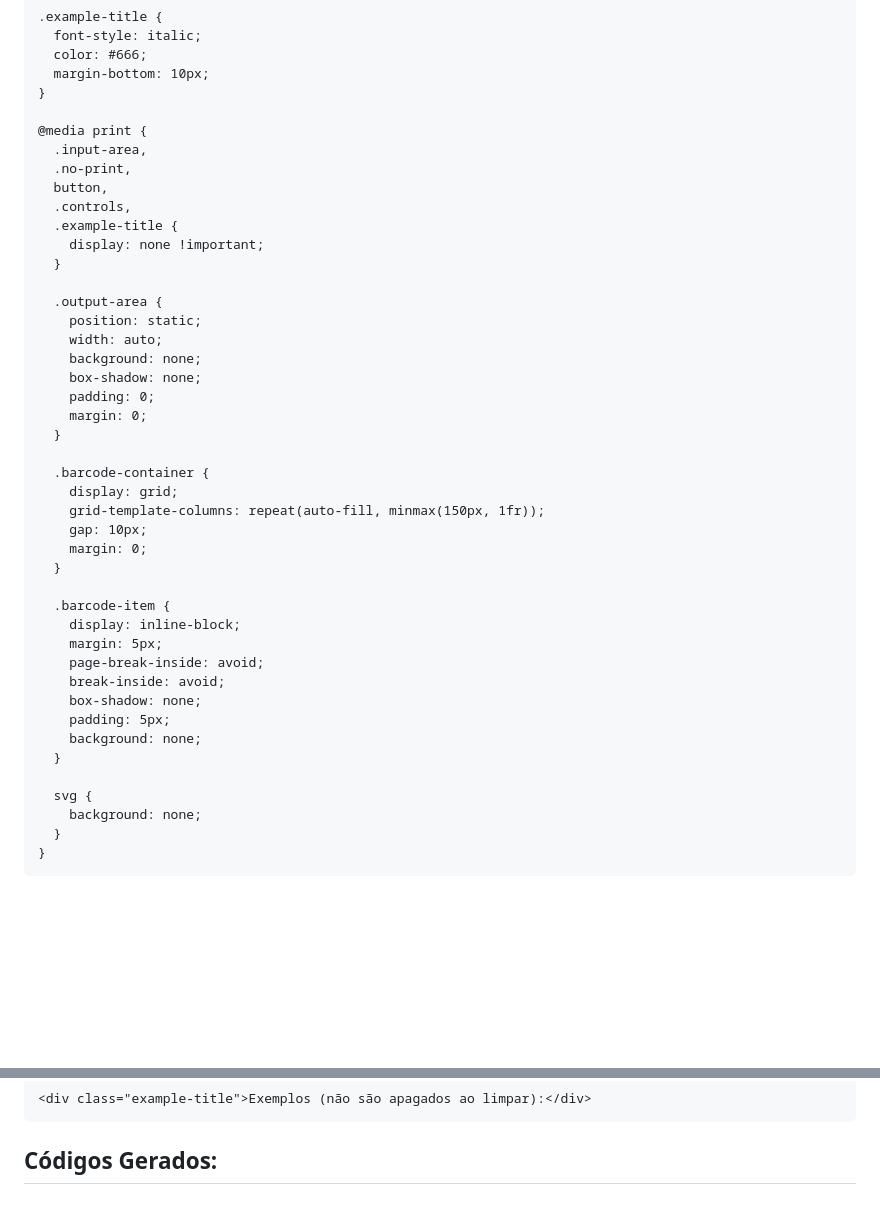
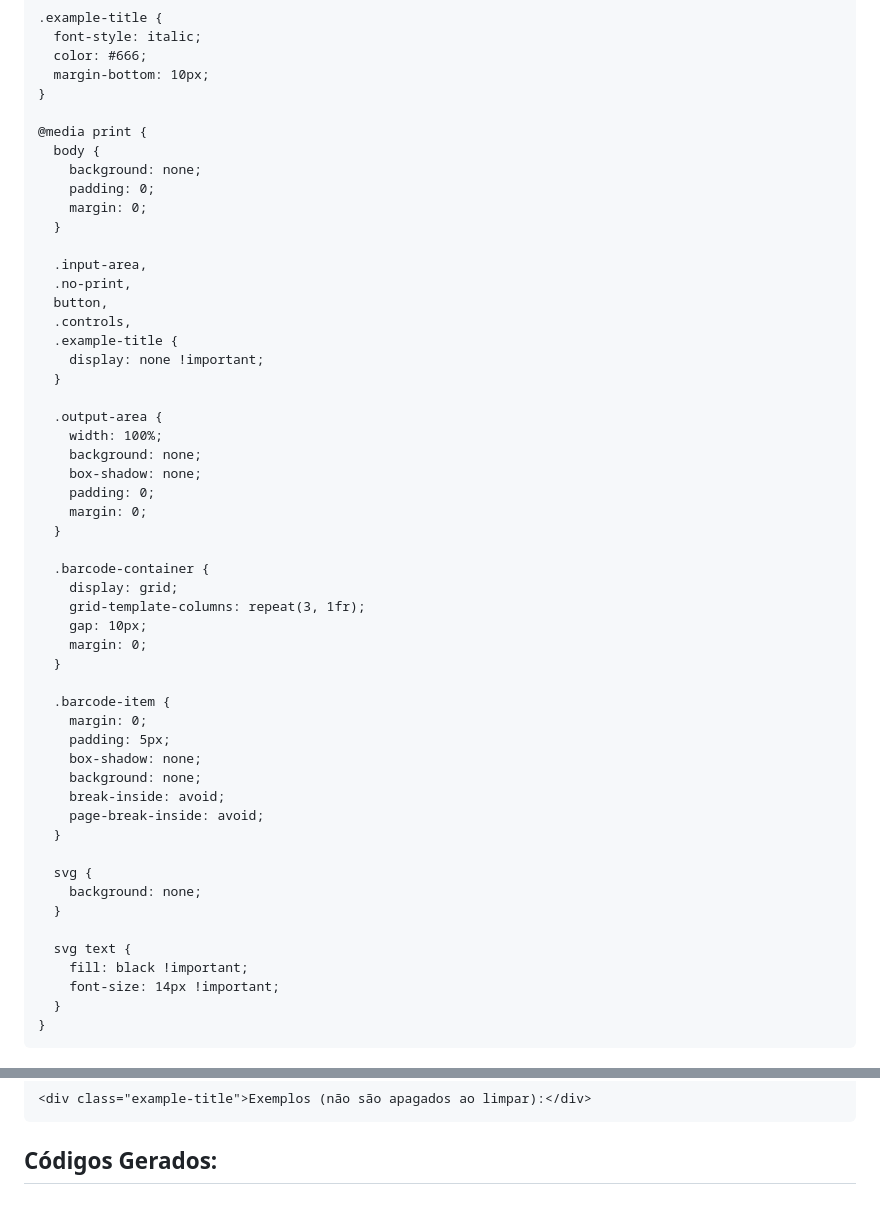
Before and after one commit to hsoperacoes/gerador, a Markdown page: README.md, 2 parts joined by grey strips. GitHub-like rendering; blank space fills up the shorter version.

```diff
--- a/README.md
+++ b/README.md
@@ -86,6 +86,12 @@
     }
 
     @media print {
+      body {
+        background: none;
+        padding: 0;
+        margin: 0;
+      }
+
       .input-area,
       .no-print,
       button,
@@ -95,8 +101,7 @@
       }
 
       .output-area {
-        position: static;
-        width: auto;
+        width: 100%;
         background: none;
         box-shadow: none;
         padding: 0;
@@ -105,23 +110,27 @@
 
       .barcode-container {
         display: grid;
-        grid-template-columns: repeat(auto-fill, minmax(150px, 1fr));
+        grid-template-columns: repeat(3, 1fr);
         gap: 10px;
         margin: 0;
       }
 
       .barcode-item {
-        display: inline-block;
-        margin: 5px;
+        margin: 0;
+        padding: 5px;
+        box-shadow: none;
+        background: none;
+        break-inside: avoid;
         page-break-inside: avoid;
-        break-inside: avoid;
-        box-shadow: none;
-        padding: 5px;
-        background: none;
       }
 
       svg {
         background: none;
+      }
+
+      svg text {
+        fill: black !important;
+        font-size: 14px !important;
       }
     }
   </style>
@@ -218,6 +227,7 @@ Exemplo:
 
       svg.setAttribute("width", totalWidth);
       svg.setAttribute("height", totalHeight);
+      svg.setAttribute("class", "barcode-svg");
 
       let x = margin;
       for (let i = 0; i < binary.length; i++) {
@@ -239,6 +249,7 @@ Exemplo:
       text.setAttribute("text-anchor", "middle");
       text.setAttribute("font-size", fontSize);
       text.setAttribute("font-family", "monospace");
+      text.setAttribute("fill", "black");
       text.textContent = code;
       svg.appendChild(text);
 
```
